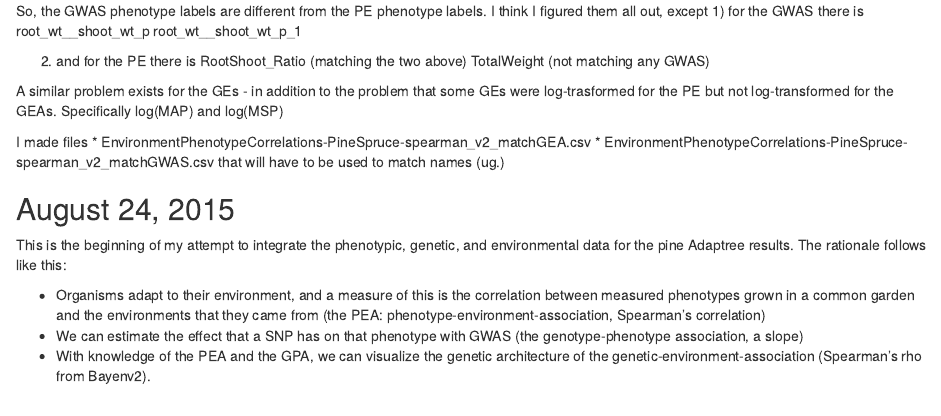
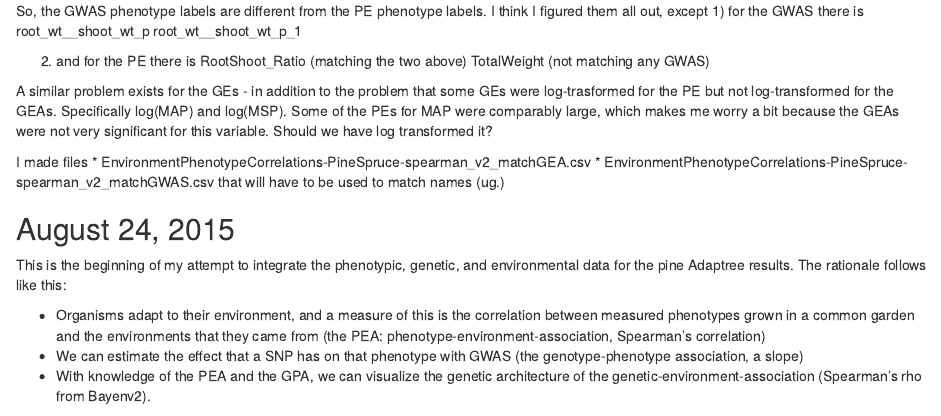
Before and after one commit to DrK-Lo/201509_PEGA, an R Markdown document (Log.Rmd): the page in a window 1100 px wide, from 460 px down. Rendered offline with R 4.5, knitr and Pandoc, with nearby package versions.

Commit message:
log file updated
log file updated to reflect changes/ concerns

```diff
--- a/Log.Rmd
+++ b/Log.Rmd
@@ -28,7 +28,7 @@ RootShoot_Ratio (matching the two above)
 TotalWeight (not matching any GWAS)
 
 A similar problem exists for the GEs -
-in addition to the problem that some GEs were log-trasformed for the PE but not log-transformed for the GEAs.  Specifically log(MAP) and log(MSP)
+in addition to the problem that some GEs were log-trasformed for the PE but not log-transformed for the GEAs.  Specifically log(MAP) and log(MSP).  Some of the PEs for MAP were comparably large, which makes me worry a bit because the GEAs were not very significant for this variable.  Should we have log transformed it?
 
 I made files
 * EnvironmentPhenotypeCorrelations-PineSpruce-spearman_v2_matchGEA.csv
```
